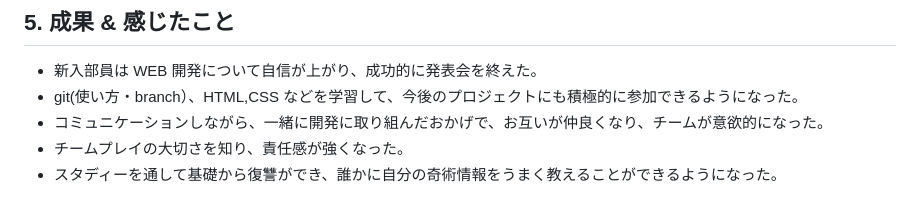
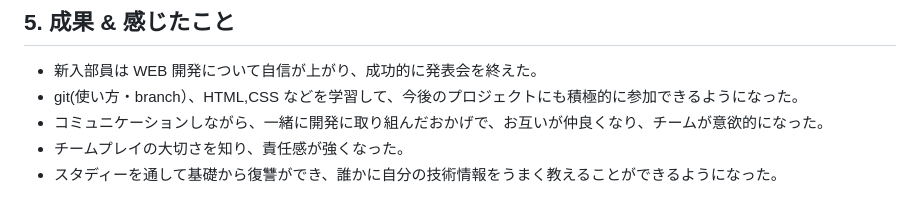
Before and after one commit to hi1004/Jbit-IT-Group2-HomePage, a Markdown page: README.md, the part around the change. GitHub-like rendering.

```diff
--- a/README.md
+++ b/README.md
@@ -85,4 +85,4 @@ IT サークルでは、年に２~４回はプロジェクト発表会があり
 - git(使い方・branch）、HTML,CSS などを学習して、今後のプロジェクトにも積極的に参加できるようになった。
 - コミュニケーションしながら、一緒に開発に取り組んだおかげで、お互いが仲良くなり、チームが意欲的になった。
 - チームプレイの大切さを知り、責任感が強くなった。
-- スタディーを通して基礎から復讐ができ、誰かに自分の奇術情報をうまく教えることができるようになった。
+- スタディーを通して基礎から復讐ができ、誰かに自分の技術情報をうまく教えることができるようになった。
```
